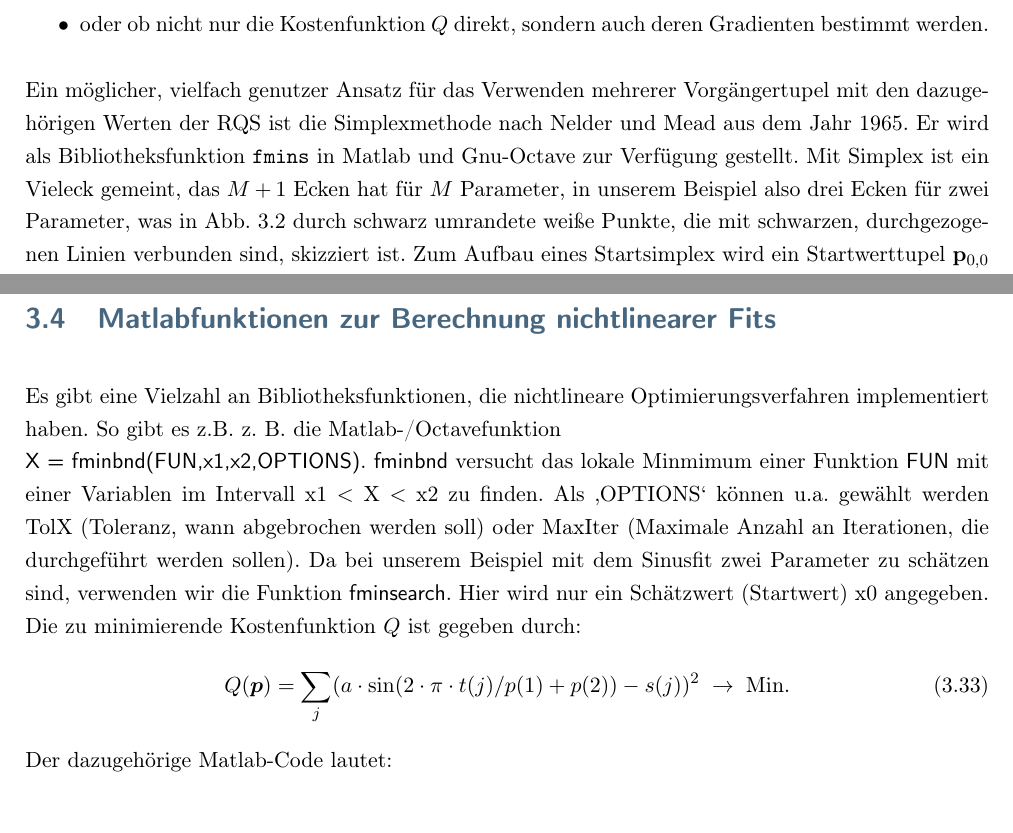
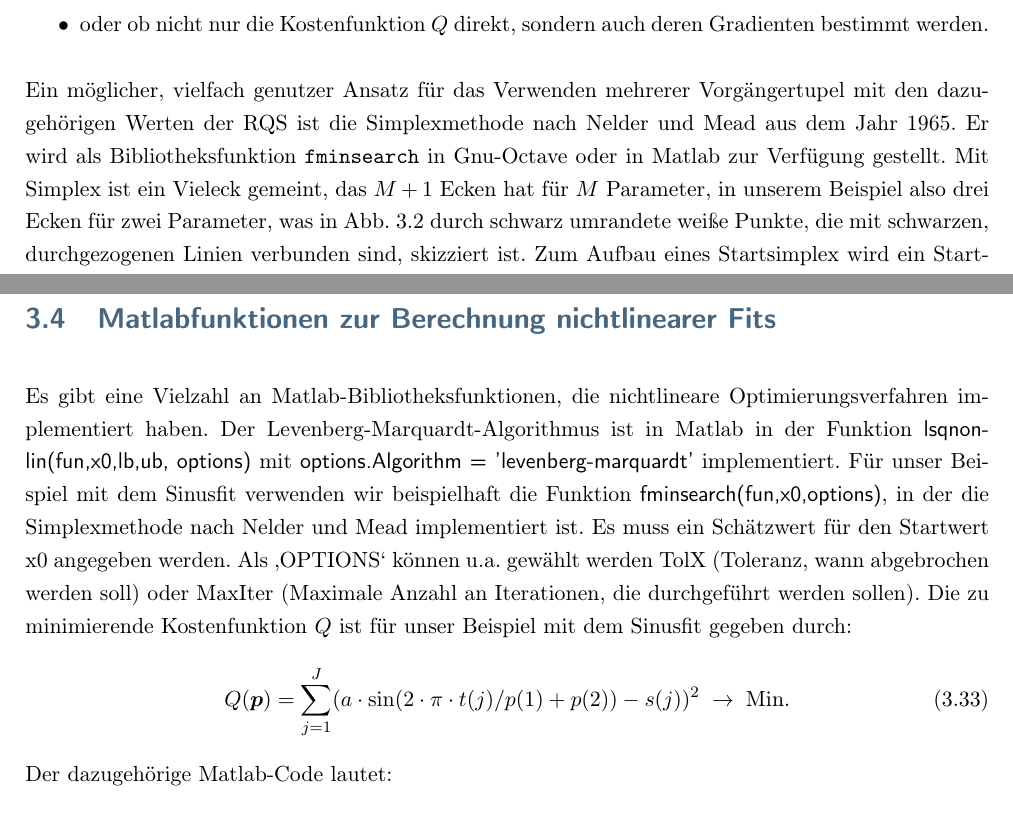
Before and after one commit to dhueser/MDA-Vorlesung-iprom-tu-bs, a LaTeX thesis (vorlesung/MDA_iprom_TUbraunschweig.tex, which reads vorlesung/03_vorlesung/03_Optim_nichtlin_Modelle.tex): two parts of pages 59 and 74 of 229, joined at a grey line, cut so that both start at the same text. Compiled offline with pdfLaTeX.

Commit message:
Update V03

```diff
--- a/vorlesung/03_vorlesung/03_Optim_nichtlin_Modelle.tex
+++ b/vorlesung/03_vorlesung/03_Optim_nichtlin_Modelle.tex
@@ -68,8 +67,8 @@ mehreren Vor\-gänger\-tupeln mit den dazugehörigen Werten der Kostenfunktion $
 werden.
 \end{itemize}
 Ein möglicher, vielfach genutzer Ansatz für das Verwenden mehrerer Vorgängertupel mit den dazugehörigen Werten der RQS
-ist die Simplexmethode nach Nelder und Mead aus dem Jahr 1965. Er wird als Bibliotheksfunktion \texttt{fmins}
-in Matlab und Gnu-Octave zur Verfügung gestellt. Mit Simplex ist ein Vieleck gemeint, das $M+1$ Ecken hat für $M$
+ist die Simplexmethode nach Nelder und Mead aus dem Jahr 1965. Er wird als Bibliotheksfunktion \texttt{fminsearch} in Gnu-Octave oder
+in Matlab zur Verfügung gestellt. Mit Simplex ist ein Vieleck gemeint, das $M+1$ Ecken hat für $M$
 Parameter, in unserem Beispiel also drei Ecken für zwei Parameter, was in Abb.~\ref{LSoptiExample1NM} durch
 schwarz umrandete weiße Punkte, die mit schwarzen, durchgezogenen Linien verbunden sind, skizziert ist. Zum Aufbau eines
 Startsimplex wird ein Startwerttupel $\mathbf{p}_{0,0}$ des Modellparametervektors gewählt und zu jedem Parameter ein
@@ -781,18 +780,15 @@ gefittete Werte: lambda = 30.0505;  phi/pi = 0.2051
 
 \newpage
 \section{Matlabfunktionen zur Berechnung nichtlinearer Fits}
-Es gibt eine Vielzahl an Bibliotheksfunktionen, die nichtlineare Optimierungsverfahren implementiert haben. So gibt es z.B.
-z.~B. die Matlab-/Octavefunktion \newline \textsf{X = fminbnd(FUN,x1,x2,OPTIONS)}.
-\textsf{fminbnd} versucht das lokale Minmimum einer Funktion \textsf{FUN} mit einer
-Variablen im Intervall \textrm{x1 $<$ X $<$ x2} zu finden.
-Als \glq OPTIONS\grq~können u.a. gewählt werden TolX (Toleranz, wann abgebrochen
-werden soll) oder MaxIter (Maximale Anzahl an Iterationen, die durchgeführt
-werden sollen).
-Da bei unserem Beispiel mit dem Sinusfit zwei Parameter zu schätzen sind,
-verwenden wir die Funktion \textsf{fminsearch}. Hier wird nur ein Schätzwert (Startwert)
-\textrm{x0} angegeben. Die zu minimierende Kostenfunktion $Q$ ist gegeben durch:
+Es gibt eine Vielzahl an Matlab-Bibliotheksfunktionen, die nichtlineare Optimierungsverfahren implementiert haben. Der Levenberg-Marquardt-Algorithmus ist in Matlab in der Funktion \textsf{lsqnonlin(fun,x0,lb,ub, options)} mit
+\textsf{options.Algorithm = 'levenberg-marquardt'} implementiert.
+% siee evtl auch mal das Beispiel:
+% https://octave.sourceforge.io/optim/function/lsqnonlin.html
+Für unser Beispiel mit dem Sinusfit verwenden wir beispielhaft die Funktion \textsf{fminsearch(fun,x0,options)}, in der die Simplexmethode nach Nelder und Mead implementiert ist. Es muss ein Schätzwert
+für den Startwert \textrm{x0} angegeben werden. Als \glq OPTIONS\grq~können u.a. gewählt werden TolX (Toleranz, wann abgebrochen werden soll) oder MaxIter (Maximale Anzahl an Iterationen, die durchgeführt werden sollen).
+Die zu minimierende Kostenfunktion $Q$ ist für unser Beispiel mit dem Sinusfit gegeben durch:
 \begin{equation}
-Q(\boldsymbol{p}) = \sum_j (a \cdot \sin(2\cdot \pi \cdot t(j) /p(1) + p(2))-s(j))^2
+Q(\boldsymbol{p}) = \sum_{j=1}^{J} (a \cdot \sin(2\cdot \pi \cdot t(j) /p(1) + p(2))-s(j))^2
 \;\rightarrow \;\textrm{Min.}
 \end{equation}
 Der dazugehörige Matlab-Code lautet:
```
Also changed, not shown: vorlesung/03_vorlesung/03_Optim_nichtlin_Modelle.tex (1 more changed lines).
